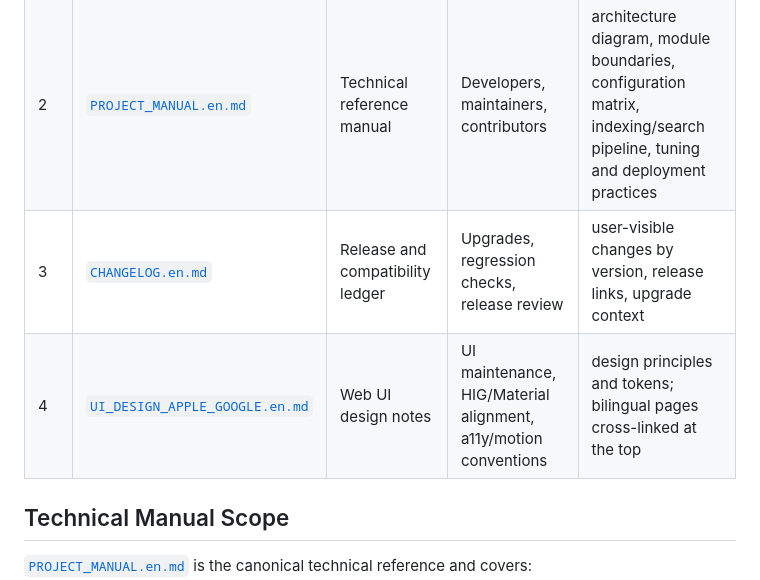
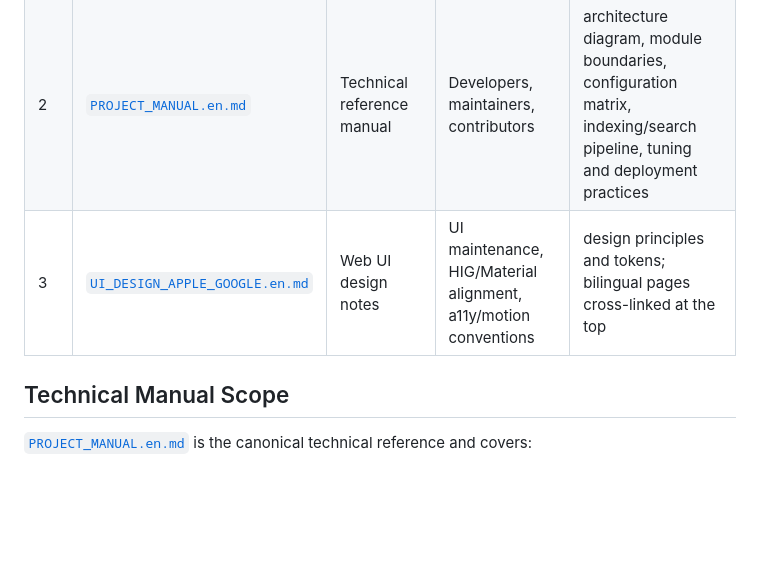
Before and after one commit to jiggersong/everythingsearch, a Markdown page: README.md, the part around the change. GitHub-like rendering; blank space fills up the shorter version.

```diff
--- a/README.md
+++ b/README.md
@@ -45,8 +45,7 @@ make app-stop      # stop launchd-managed app
 | --- | ------------------------------------------------------------------------------------------------------------------------------------------- | --------------------------------- | --------------------------------------------------------------- | ------------------------------------------------------------------------------------------------------------------------ |
 | 1   | [`INSTALL.en.md`](docs/INSTALL.en.md)                                                                                                       | Installation and operations guide | First installation, machine migration, environment setup        | prerequisites, API key setup, install workflow, launchd wrapper setup, daily operation commands                          |
 | 2   | [`PROJECT_MANUAL.en.md`](docs/PROJECT_MANUAL.en.md)                                                                                         | Technical reference manual        | Developers, maintainers, contributors                           | architecture diagram, module boundaries, configuration matrix, indexing/search pipeline, tuning and deployment practices |
-| 3   | [`CHANGELOG.en.md`](docs/CHANGELOG.en.md)                                                                                                   | Release and compatibility ledger  | Upgrades, regression checks, release review                     | user-visible changes by version, release links, upgrade context                                                          |
-| 4   | [`UI_DESIGN_APPLE_GOOGLE.en.md`](docs/UI_DESIGN_APPLE_GOOGLE.en.md)                                   | Web UI design notes               | UI maintenance, HIG/Material alignment, a11y/motion conventions | design principles and tokens; bilingual pages cross-linked at the top                                                  |
+| 3   | [`UI_DESIGN_APPLE_GOOGLE.en.md`](docs/UI_DESIGN_APPLE_GOOGLE.en.md)                                                                           | Web UI design notes               | UI maintenance, HIG/Material alignment, a11y/motion conventions | design principles and tokens; bilingual pages cross-linked at the top                                                  |
 
 ## Technical Manual Scope
 
```
Also changed, not shown: README.zh-CN.md (+1 -2 lines).
